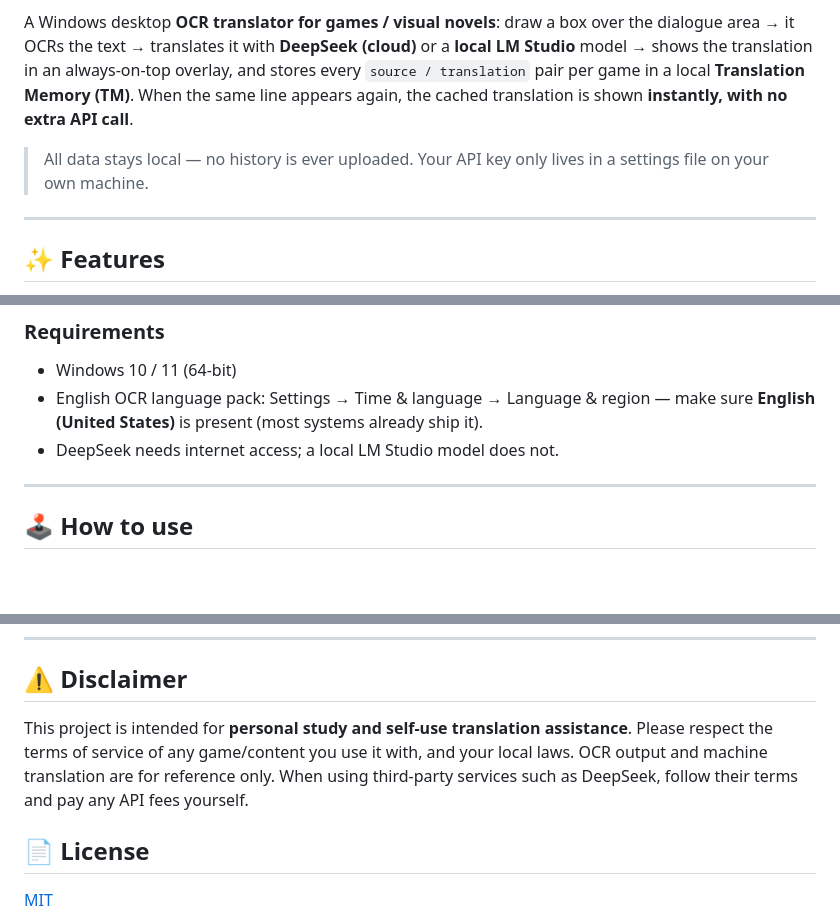
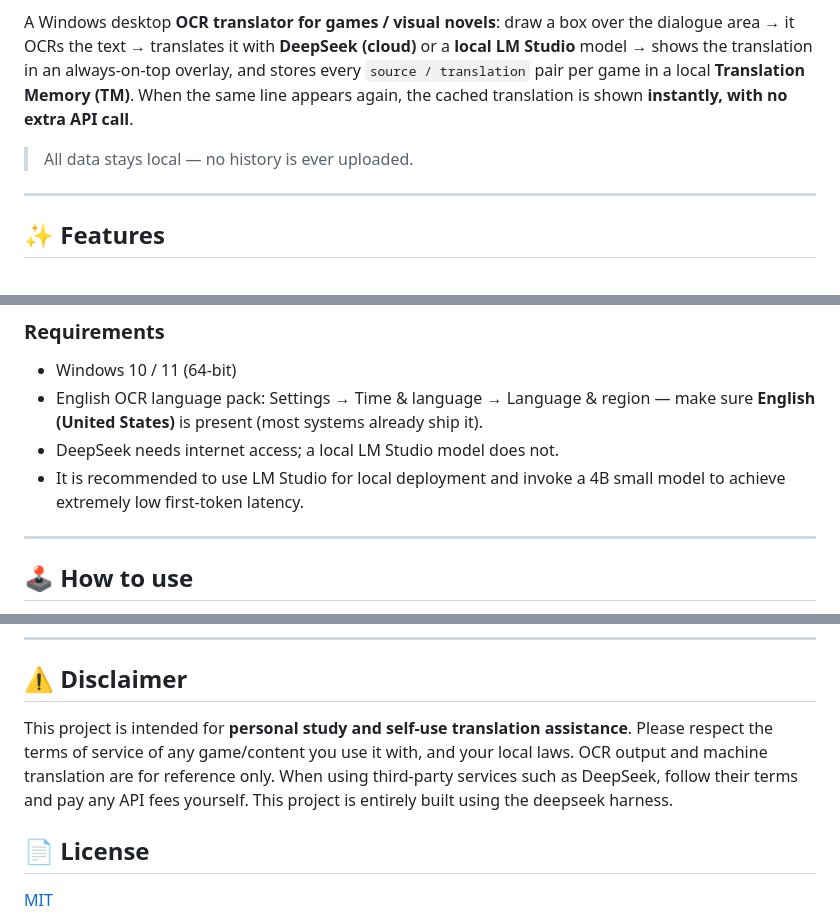
Before and after one commit to susacidmilk/ocr-tm-v2, a Markdown page: README.en.md, 3 parts joined by grey strips. Rendered like a GitHub page; blank space fills up the shorter version.

Commit message:
Update README.en.md
balabala*3

```diff
--- a/README.en.md
+++ b/README.en.md
@@ -8,8 +8,7 @@
 
 A Windows desktop **OCR translator for games / visual novels**: draw a box over the dialogue area → it OCRs the text → translates it with **DeepSeek (cloud)** or a **local LM Studio** model → shows the translation in an always-on-top overlay, and stores every `source / translation` pair per game in a local **Translation Memory (TM)**. When the same line appears again, the cached translation is shown **instantly, with no extra API call**.
 
-> All data stays local — no history is ever uploaded. Your API key only lives in a settings file on your own machine.
-
+> All data stays local — no history is ever uploaded.
 ---
 
 ## ✨ Features
@@ -53,6 +52,7 @@ npm start
 - Windows 10 / 11 (64-bit)
 - English OCR language pack: Settings → Time & language → Language & region — make sure **English (United States)** is present (most systems already ship it).
 - DeepSeek needs internet access; a local LM Studio model does not.
+- It is recommended to use LM Studio for local deployment and invoke a 4B small model to achieve extremely low first-token latency.
 
 ---
 
@@ -159,7 +159,7 @@ See [`docs/设计说明.md`](docs/设计说明.md) (Chinese) for design details,
 
 ## ⚠️ Disclaimer
 
-This project is intended for **personal study and self-use translation assistance**. Please respect the terms of service of any game/content you use it with, and your local laws. OCR output and machine translation are for reference only. When using third-party services such as DeepSeek, follow their terms and pay any API fees yourself.
+This project is intended for **personal study and self-use translation assistance**. Please respect the terms of service of any game/content you use it with, and your local laws. OCR output and machine translation are for reference only. When using third-party services such as DeepSeek, follow their terms and pay any API fees yourself. This project is entirely built using the deepseek harness.
 
 ## 📄 License
 
```
